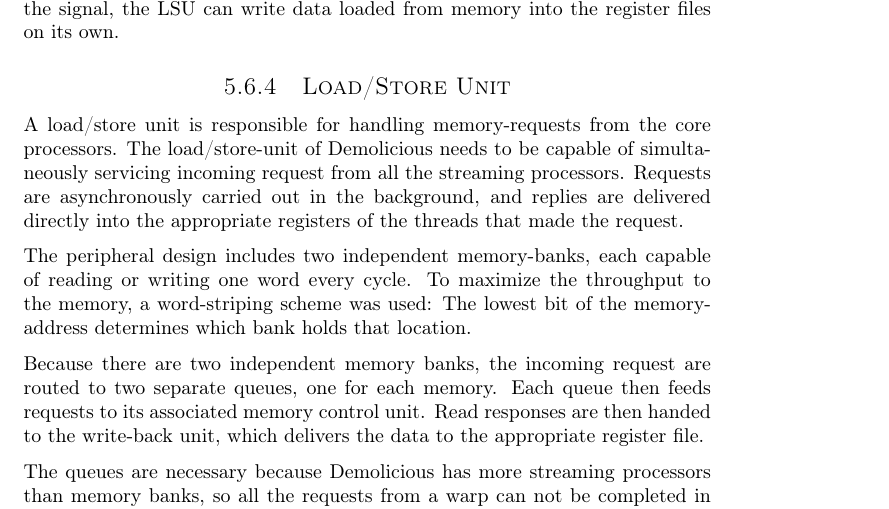
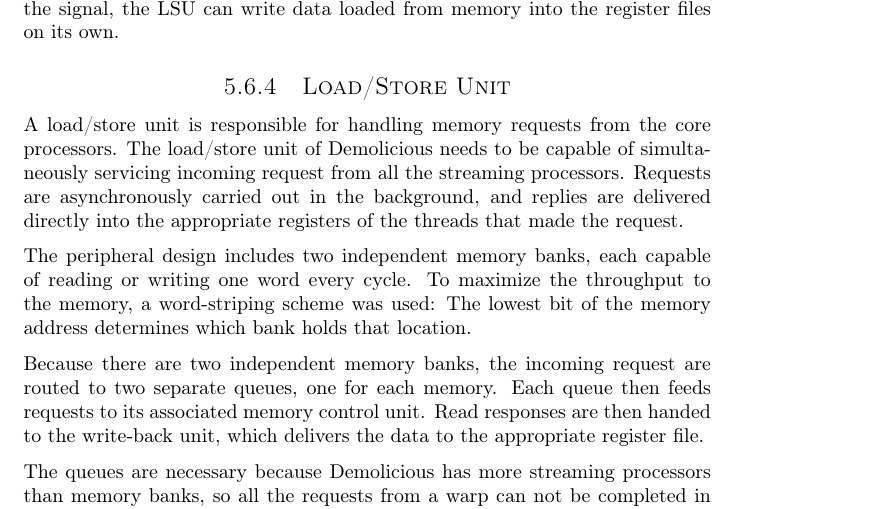
Before and after one commit to dmpro2014/report, a LaTeX thesis (report/main/report.tex, which reads report/gpu/gpu.tex): part of page 27 of 45, cut so that both start at the same text. Compiled offline with pdfLaTeX.

Commit message:
LSU: Remove unnessesary hypens.

```diff
--- a/report/gpu/gpu.tex
+++ b/report/gpu/gpu.tex
@@ -161,13 +161,13 @@
 
 
 \subsection{Load/Store Unit}
-A load/store unit is responsible for handling memory-requests from the core processors.
-The load/store-unit of Demolicious needs to be capable of simultaneously servicing incoming request from all the streaming processors.
+A load/store unit is responsible for handling memory requests from the core processors.
+The load/store unit of Demolicious needs to be capable of simultaneously servicing incoming request from all the streaming processors.
 Requests are asynchronously carried out in the background, and replies are delivered directly into the appropriate registers of the threads that made the request.
 
-The peripheral design includes two independent memory-banks, each capable of reading or writing one word every cycle.
+The peripheral design includes two independent memory banks, each capable of reading or writing one word every cycle.
 To maximize the throughput to the memory, a word-striping scheme was used:
-The lowest bit of the memory-address determines which bank holds that location.
+The lowest bit of the memory address determines which bank holds that location.
 
 Because there are two independent memory banks, the incoming request are routed to two separate queues, one for each memory.
 Each queue then feeds requests to its associated memory control unit.
```
